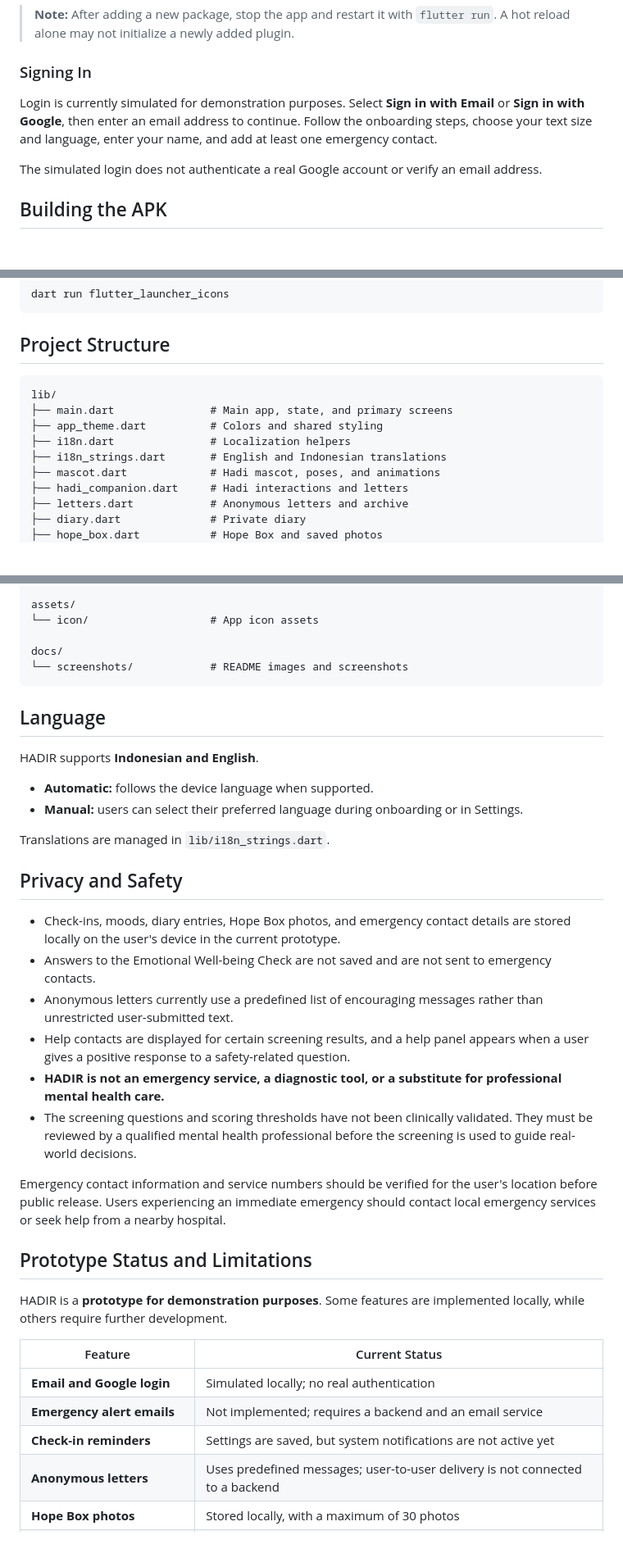
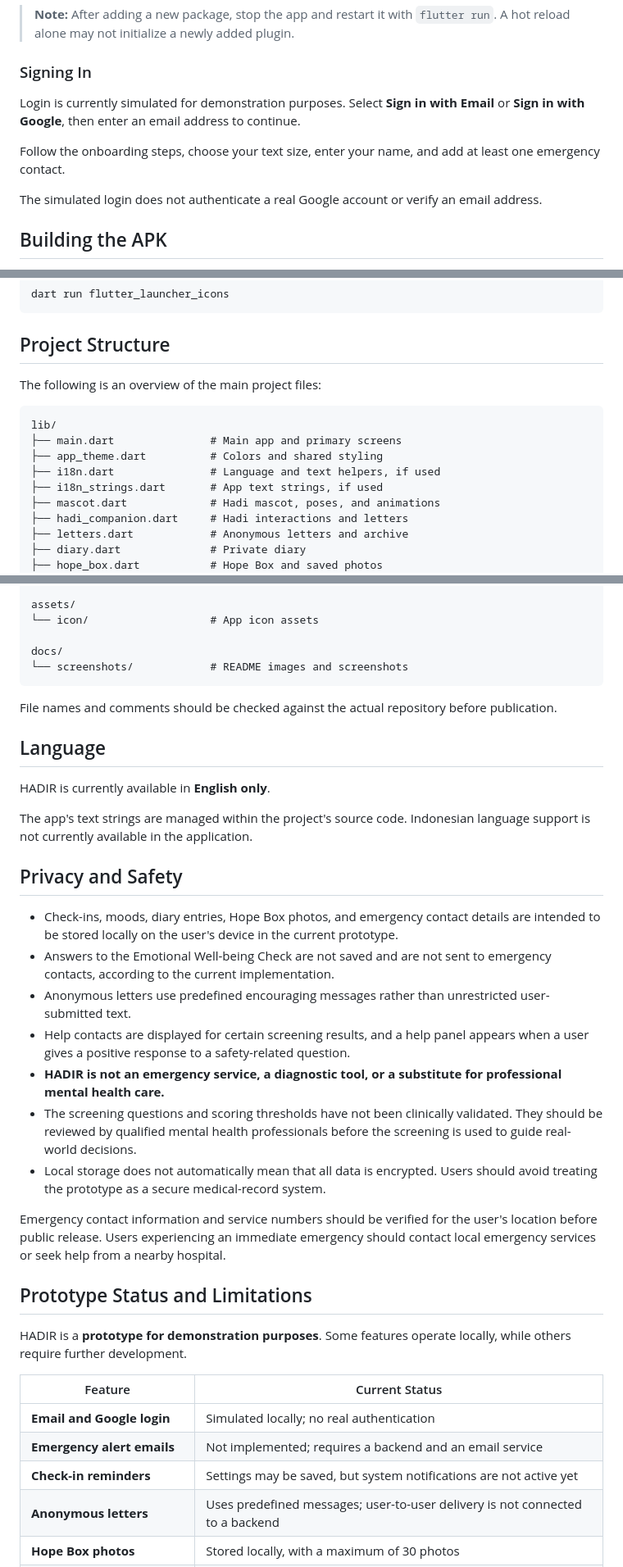
Before and after one commit to Zeiruka/hadir-app, a Markdown page: README.md, 3 parts joined by grey strips. Shown at 82% size. Rendered like a GitHub page; blank space fills up the shorter version.

````diff
--- a/README.md
+++ b/README.md
@@ -149,7 +149,9 @@ flutter run -d chrome
 
 ### Signing In
 
-Login is currently simulated for demonstration purposes. Select **Sign in with Email** or **Sign in with Google**, then enter an email address to continue. Follow the onboarding steps, choose your text size and language, enter your name, and add at least one emergency contact.
+Login is currently simulated for demonstration purposes. Select **Sign in with Email** or **Sign in with Google**, then enter an email address to continue.
+
+Follow the onboarding steps, choose your text size, enter your name, and add at least one emergency contact.
 
 The simulated login does not authenticate a real Google account or verify an email address.
 
@@ -181,12 +183,14 @@ dart run flutter_launcher_icons
 
 ## Project Structure
 
+The following is an overview of the main project files:
+
 ```text
 lib/
-├── main.dart               # Main app, state, and primary screens
+├── main.dart               # Main app and primary screens
 ├── app_theme.dart          # Colors and shared styling
-├── i18n.dart               # Localization helpers
-├── i18n_strings.dart       # English and Indonesian translations
+├── i18n.dart               # Language and text helpers, if used
+├── i18n_strings.dart       # App text strings, if used
 ├── mascot.dart             # Hadi mascot, poses, and animations
 ├── hadi_companion.dart     # Hadi interactions and letters
 ├── letters.dart            # Anonymous letters and archive
@@ -209,35 +213,35 @@ docs/
 └── screenshots/            # README images and screenshots
 ```
 
+File names and comments should be checked against the actual repository before publication.
+
 ## Language
 
-HADIR supports **Indonesian and English**.
+HADIR is currently available in **English only**.
 
-- **Automatic:** follows the device language when supported.
-- **Manual:** users can select their preferred language during onboarding or in Settings.
-
-Translations are managed in `lib/i18n_strings.dart`.
+The app's text strings are managed within the project's source code. Indonesian language support is not currently available in the application.
 
 ## Privacy and Safety
 
-- Check-ins, moods, diary entries, Hope Box photos, and emergency contact details are stored locally on the user's device in the current prototype.
-- Answers to the Emotional Well-being Check are not saved and are not sent to emergency contacts.
-- Anonymous letters currently use a predefined list of encouraging messages rather than unrestricted user-submitted text.
+- Check-ins, moods, diary entries, Hope Box photos, and emergency contact details are intended to be stored locally on the user's device in the current prototype.
+- Answers to the Emotional Well-being Check are not saved and are not sent to emergency contacts, according to the current implementation.
+- Anonymous letters use predefined encouraging messages rather than unrestricted user-submitted text.
 - Help contacts are displayed for certain screening results, and a help panel appears when a user gives a positive response to a safety-related question.
 - **HADIR is not an emergency service, a diagnostic tool, or a substitute for professional mental health care.**
-- The screening questions and scoring thresholds have not been clinically validated. They must be reviewed by a qualified mental health professional before the screening is used to guide real-world decisions.
+- The screening questions and scoring thresholds have not been clinically validated. They should be reviewed by qualified mental health professionals before the screening is used to guide real-world decisions.
+- Local storage does not automatically mean that all data is encrypted. Users should avoid treating the prototype as a secure medical-record system.
 
 Emergency contact information and service numbers should be verified for the user's location before public release. Users experiencing an immediate emergency should contact local emergency services or seek help from a nearby hospital.
 
 ## Prototype Status and Limitations
 
-HADIR is a **prototype for demonstration purposes**. Some features are implemented locally, while others require further development.
+HADIR is a **prototype for demonstration purposes**. Some features operate locally, while others require further development.
 
 | Feature | Current Status |
 |---|---|
 | **Email and Google login** | Simulated locally; no real authentication |
 | **Emergency alert emails** | Not implemented; requires a backend and an email service |
-| **Check-in reminders** | Settings are saved, but system notifications are not active yet |
+| **Check-in reminders** | Settings may be saved, but system notifications are not active yet |
 | **Anonymous letters** | Uses predefined messages; user-to-user delivery is not connected to a backend |
 | **Hope Box photos** | Stored locally, with a maximum of 30 photos |
 | **Emotional Well-being Check** | Prototype screening; questions and scoring are not clinically validated |
````
Also changed, not shown: other parts of README.md (+15 -15 lines).
